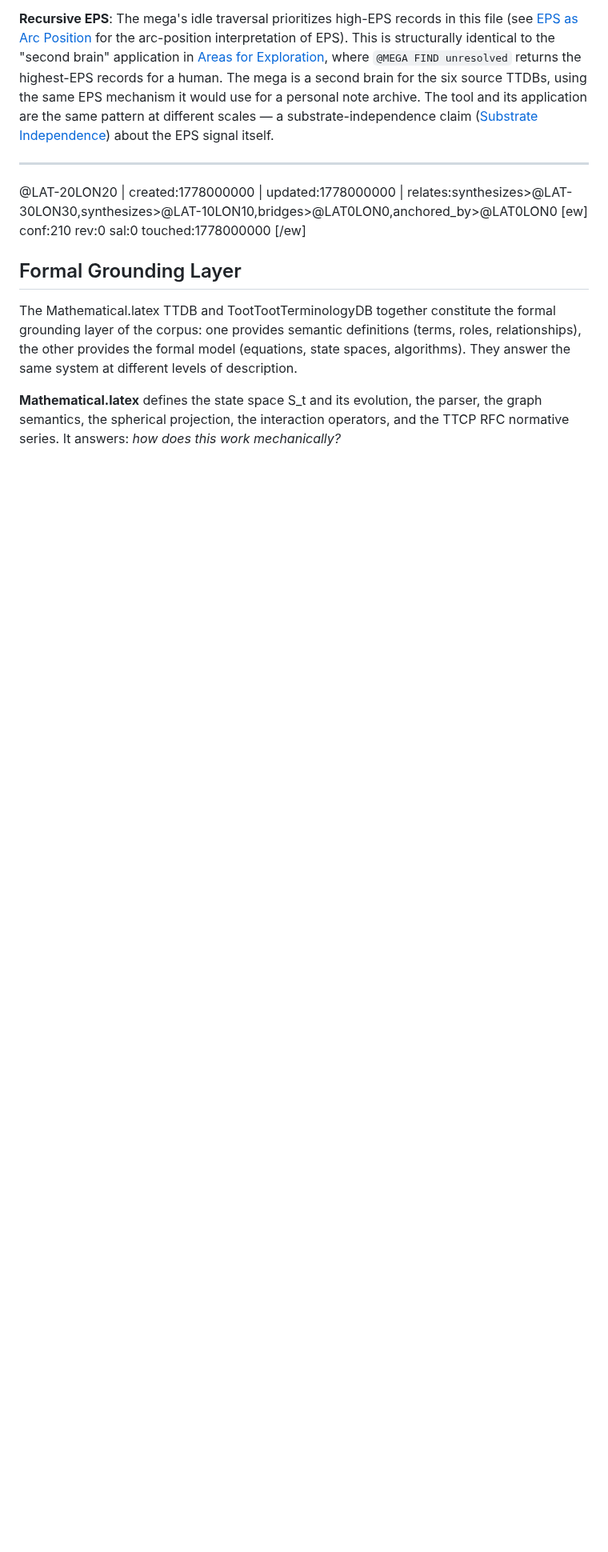
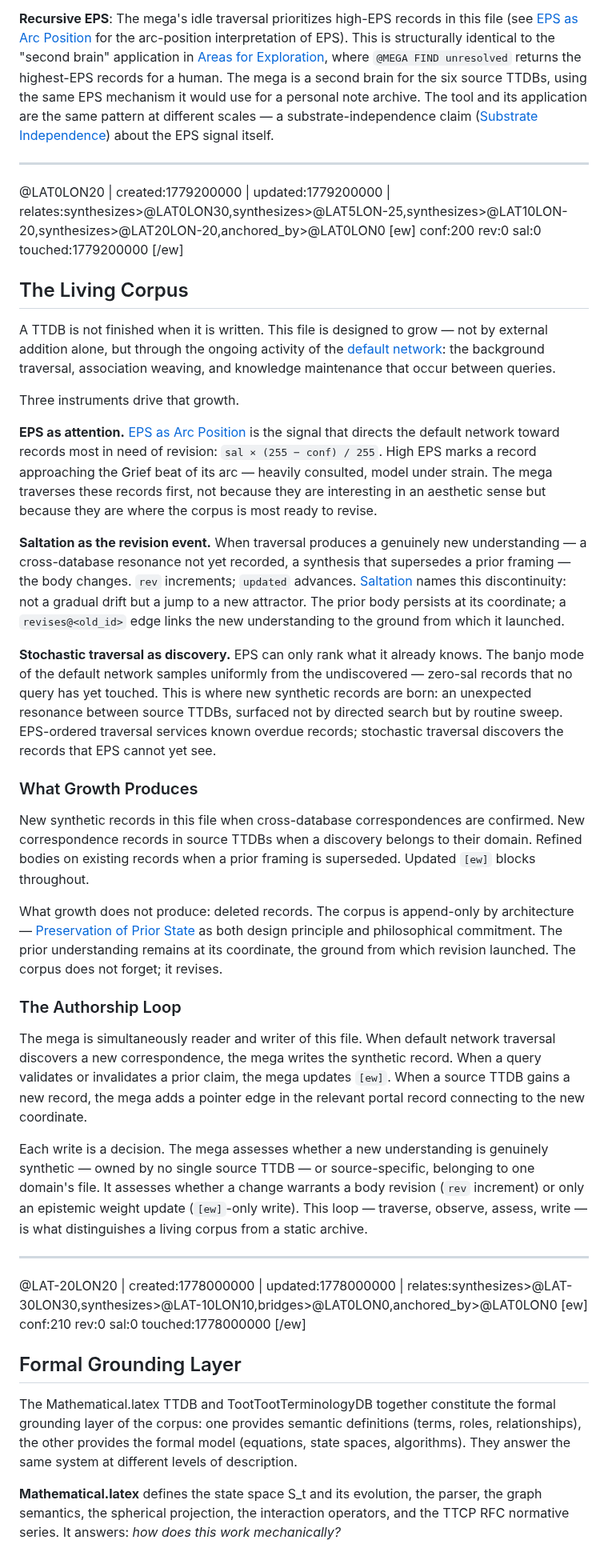
Before and after one commit to antfriend/antfriend.github.io, a Markdown page: a32_mega_ttdb.md, the part around one of its changes. Shown at 80% size. GitHub-like rendering; blank space fills up the shorter version.

```diff
--- a/a32_mega_ttdb.md
+++ b/a32_mega_ttdb.md
@@ -508,6 +509,40 @@ The two modes correspond to the two arc entry types ([EPS as Arc Position](lat5l
 
 ---
 
+@LAT0LON20 | created:1779200000 | updated:1779200000 | relates:synthesizes>@LAT0LON30,synthesizes>@LAT5LON-25,synthesizes>@LAT10LON-20,synthesizes>@LAT20LON-20,anchored_by>@LAT0LON0
+[ew]
+conf:200
+rev:0
+sal:0
+touched:1779200000
+[/ew]
+
+## The Living Corpus
+
+A TTDB is not finished when it is written. This file is designed to grow — not by external addition alone, but through the ongoing activity of the [default network](lat0lon30): the background traversal, association weaving, and knowledge maintenance that occur between queries.
+
+Three instruments drive that growth.
+
+**EPS as attention.** [EPS as Arc Position](lat5lon-25) is the signal that directs the default network toward records most in need of revision: `sal × (255 − conf) / 255`. High EPS marks a record approaching the Grief beat of its arc — heavily consulted, model under strain. The mega traverses these records first, not because they are interesting in an aesthetic sense but because they are where the corpus is most ready to revise.
+
+**Saltation as the revision event.** When traversal produces a genuinely new understanding — a cross-database resonance not yet recorded, a synthesis that supersedes a prior framing — the body changes. `rev` increments; `updated` advances. [Saltation](lat10lon-20) names this discontinuity: not a gradual drift but a jump to a new attractor. The prior body persists at its coordinate; a `revises@<old_id>` edge links the new understanding to the ground from which it launched.
+
+**Stochastic traversal as discovery.** EPS can only rank what it already knows. The banjo mode of the default network samples uniformly from the undiscovered — zero-sal records that no query has yet touched. This is where new synthetic records are born: an unexpected resonance between source TTDBs, surfaced not by directed search but by routine sweep. EPS-ordered traversal services known overdue records; stochastic traversal discovers the records that EPS cannot yet see.
+
+### What Growth Produces
+
+New synthetic records in this file when cross-database correspondences are confirmed. New correspondence records in source TTDBs when a discovery belongs to their domain. Refined bodies on existing records when a prior framing is superseded. Updated `[ew]` blocks throughout.
+
+What growth does not produce: deleted records. The corpus is append-only by architecture — [Preservation of Prior State](lat20lon-20) as both design principle and philosophical commitment. The prior understanding remains at its coordinate, the ground from which revision launched. The corpus does not forget; it revises.
+
+### The Authorship Loop
+
+The mega is simultaneously reader and writer of this file. When default network traversal discovers a new correspondence, the mega writes the synthetic record. When a query validates or invalidates a prior claim, the mega updates `[ew]`. When a source TTDB gains a new record, the mega adds a pointer edge in the relevant portal record connecting to the new coordinate.
+
+Each write is a decision. The mega assesses whether a new understanding is genuinely synthetic — owned by no single source TTDB — or source-specific, belonging to one domain's file. It assesses whether a change warrants a body revision (`rev` increment) or only an epistemic weight update (`[ew]`-only write). This loop — traverse, observe, assess, write — is what distinguishes a living corpus from a static archive.
+
+---
+
 @LAT-20LON20 | created:1778000000 | updated:1778000000 | relates:synthesizes>@LAT-30LON30,synthesizes>@LAT-10LON10,bridges>@LAT0LON0,anchored_by>@LAT0LON0
 [ew]
 conf:210
```
Also changed, not shown: other parts of a32_mega_ttdb.md (+3 -2 lines).
